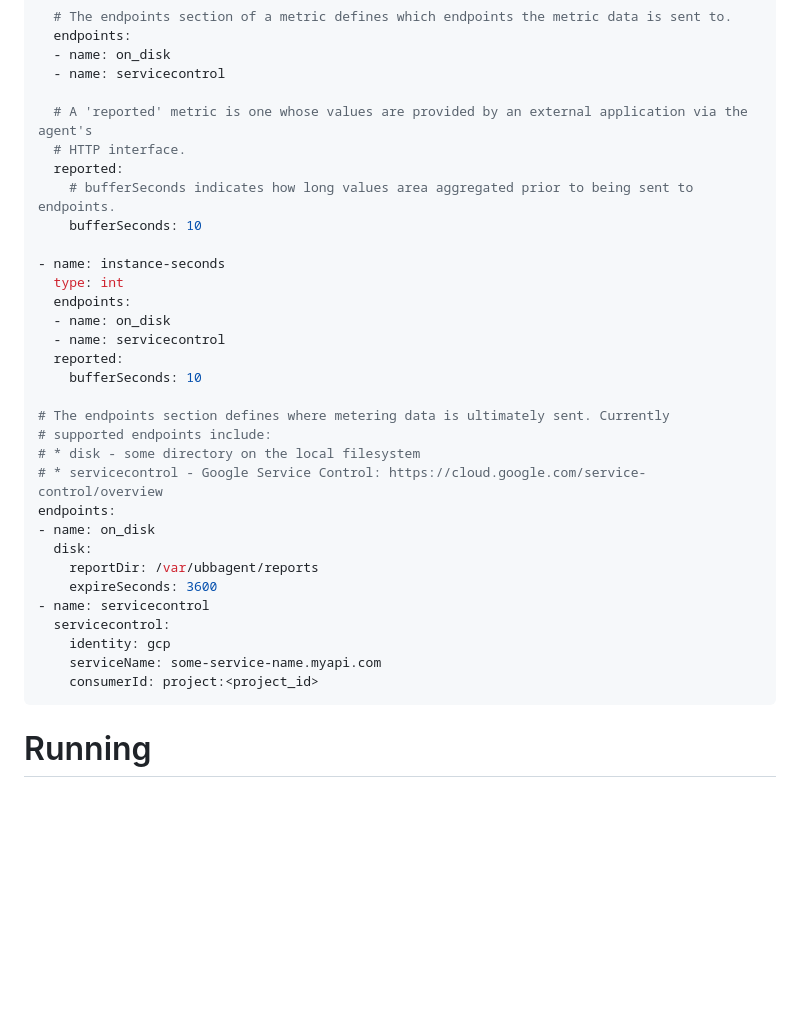
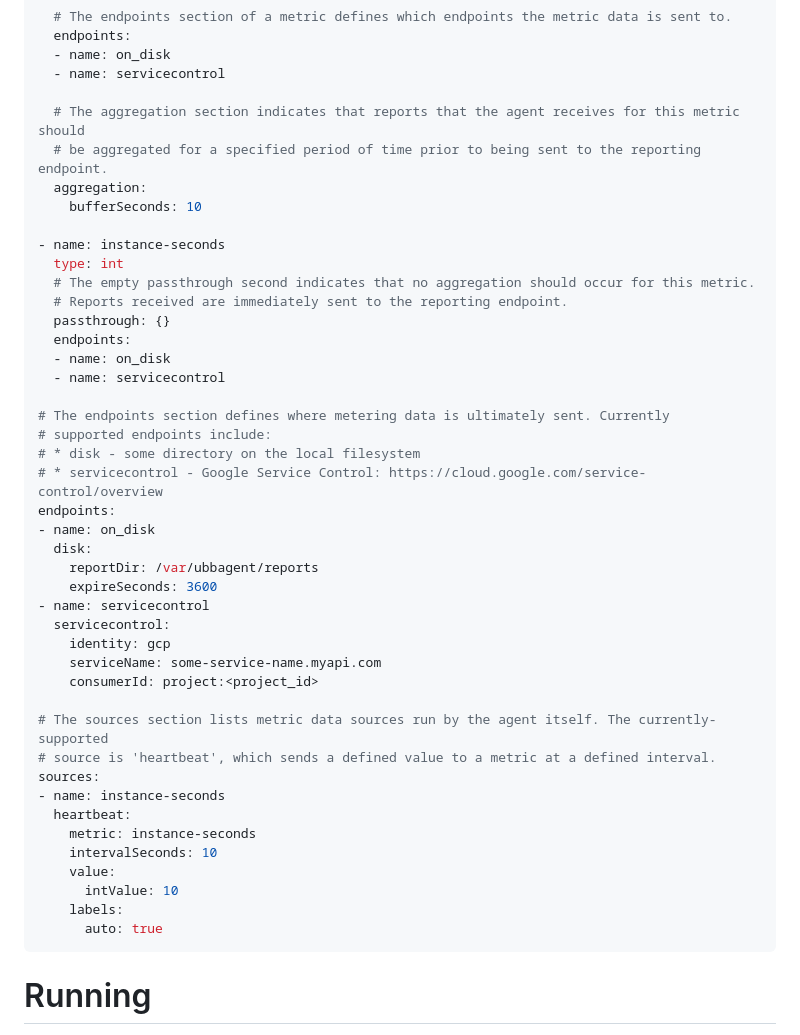
Before and after one commit to GoogleCloudPlatform/ubbagent, a Markdown page: README.md, the part around the change. GitHub-like rendering; blank space fills up the shorter version.

````diff
--- a/README.md
+++ b/README.md
@@ -36,19 +36,19 @@ metrics:
   - name: on_disk
   - name: servicecontrol
 
-  # A 'reported' metric is one whose values are provided by an external application via the agent's
-  # HTTP interface.
-  reported:
-    # bufferSeconds indicates how long values area aggregated prior to being sent to endpoints.
+  # The aggregation section indicates that reports that the agent receives for this metric should
+  # be aggregated for a specified period of time prior to being sent to the reporting endpoint.
+  aggregation:
     bufferSeconds: 10
 
 - name: instance-seconds
   type: int
+  # The empty passthrough second indicates that no aggregation should occur for this metric.
+  # Reports received are immediately sent to the reporting endpoint.
+  passthrough: {}
   endpoints:
   - name: on_disk
   - name: servicecontrol
-  reported:
-    bufferSeconds: 10
 
 # The endpoints section defines where metering data is ultimately sent. Currently
 # supported endpoints include:
@@ -64,6 +64,18 @@ endpoints:
     identity: gcp
     serviceName: some-service-name.myapi.com
     consumerId: project:<project_id>
+
+# The sources section lists metric data sources run by the agent itself. The currently-supported
+# source is 'heartbeat', which sends a defined value to a metric at a defined interval.
+sources:
+- name: instance-seconds
+  heartbeat:
+    metric: instance-seconds
+    intervalSeconds: 10
+    value:
+      intValue: 10
+    labels:
+      auto: true
 ```
 
 # Running
````
Also changed, not shown: doc/DESIGN.md (+19 -8 lines), doc/pipeline.png.
